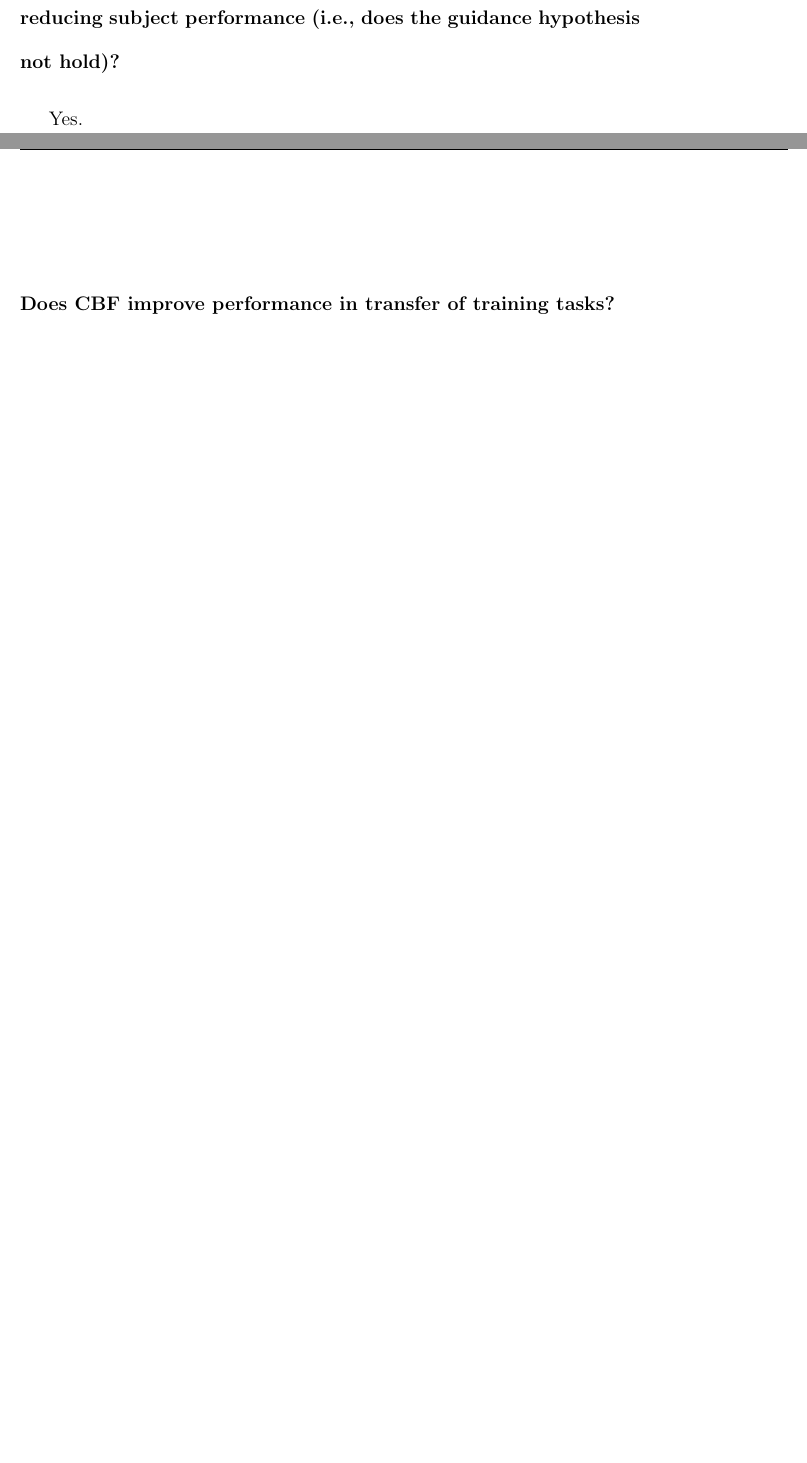
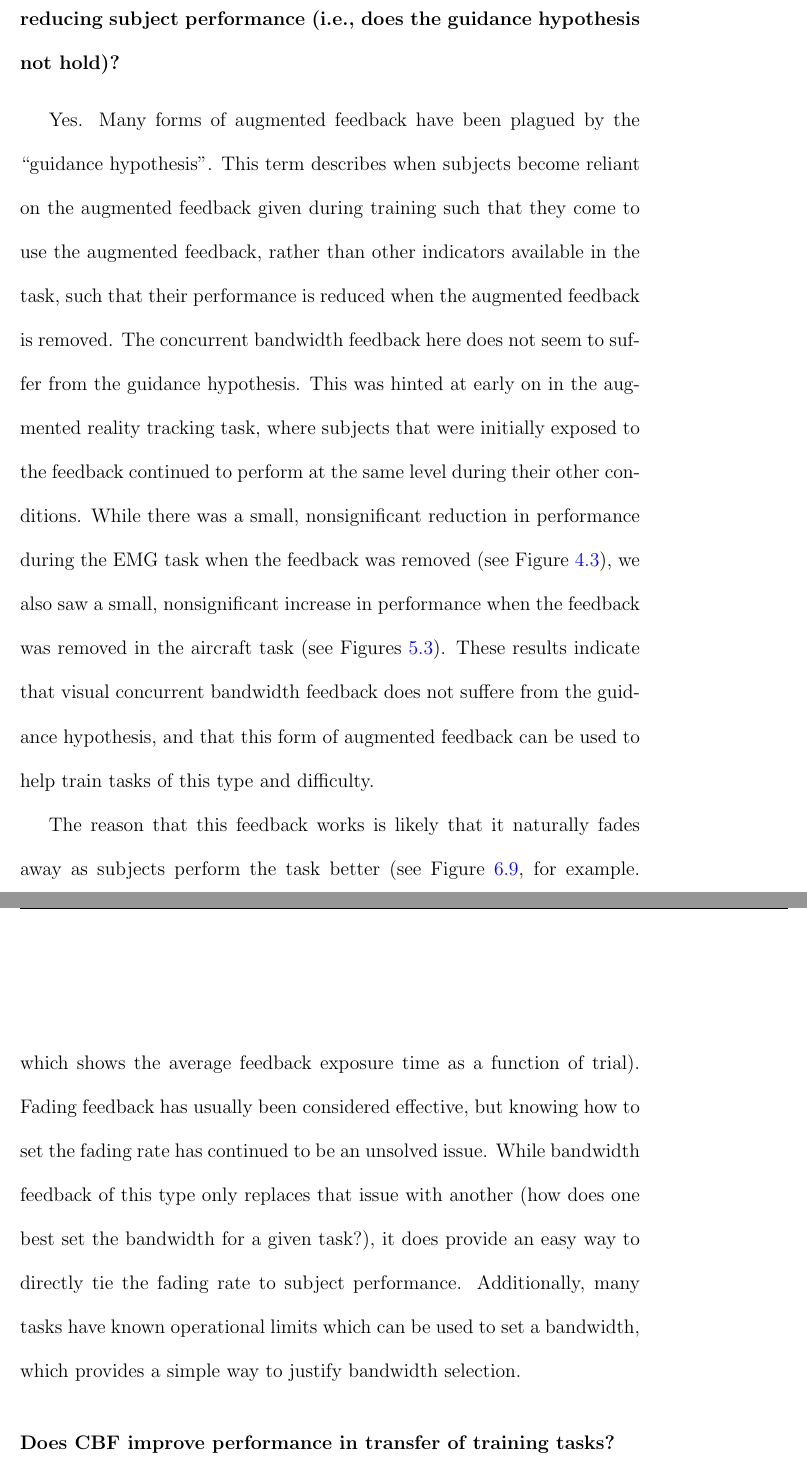
Before and after one commit to karasinski/dissertation, a LaTeX thesis (draft.tex, which reads chapters/conclusion.tex): two parts of pages 200 and 201 of 231 before the commit and two parts of pages 201 and 202 of 232 after it, joined at a grey line, cut so that both start at the same text, the shorter picture padded with empty space. Compiled offline with pdfLaTeX; a LaTeX package or settings file that is missing is left out.

Commit message:
more concluding

```diff
--- a/chapters/conclusion.tex
+++ b/chapters/conclusion.tex
@@ -96,6 +96,17 @@ This was also the case in the aircraft study, where subjects saw immediate perfo
 
 \subsubsection{Can CBF be removed after reaching peak performance without reducing subject performance (i.e., does the guidance hypothesis not hold)?}
 Yes.
+Many forms of augmented feedback have been plagued by the ``guidance hypothesis''.
+This term describes when subjects become reliant on the augmented feedback given during training such that they come to use the augmented feedback, rather than other indicators available in the task, such that their performance is reduced when the augmented feedback is removed.
+The concurrent bandwidth feedback here does not seem to suffer from the guidance hypothesis.
+This was hinted at early on in the augmented reality tracking task, where subjects that were initially exposed to the feedback continued to perform at the same level during their other conditions.
+While there was a small, nonsignificant reduction in performance during the EMG task when the feedback was removed (see Figure~\ref{figure:label3}), we also saw a small, nonsignificant increase in performance when the feedback was removed in the aircraft task (see Figures \ref{figure-hfes:pitchrmse}).
+These results indicate that visual concurrent bandwidth feedback does not suffere from the guidance hypothesis, and that this form of augmented feedback can be used to help train tasks of this type and difficulty.
+
+The reason that this feedback works is likely that it naturally fades away as subjects perform the task better (see Figure~\ref{fig:feedback_kfd}, for example. which shows the average feedback exposure time as a function of trial).
+Fading feedback has usually been considered effective, but knowing how to set the fading rate has continued to be an unsolved issue.
+While bandwidth feedback of this type only replaces that issue with another (how does one best set the bandwidth for a given task?), it does provide an easy way to directly tie the fading rate to subject performance.
+Additionally, many tasks have known operational limits which can be used to set a bandwidth, which provides a simple way to justify bandwidth selection.
 
 \subsubsection{Does CBF improve performance in transfer of training tasks?}
 Work to answer this is in progress.
```
Also changed, not shown: chapters/conclusion.tex (10 more changed lines).
